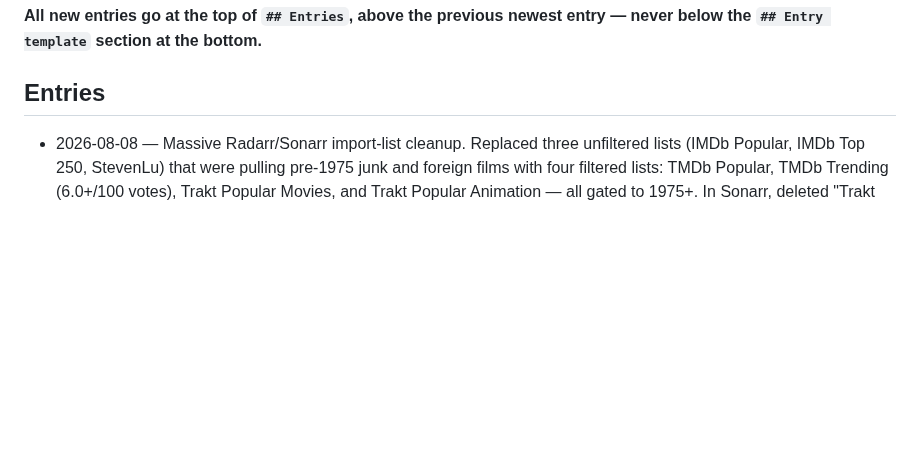
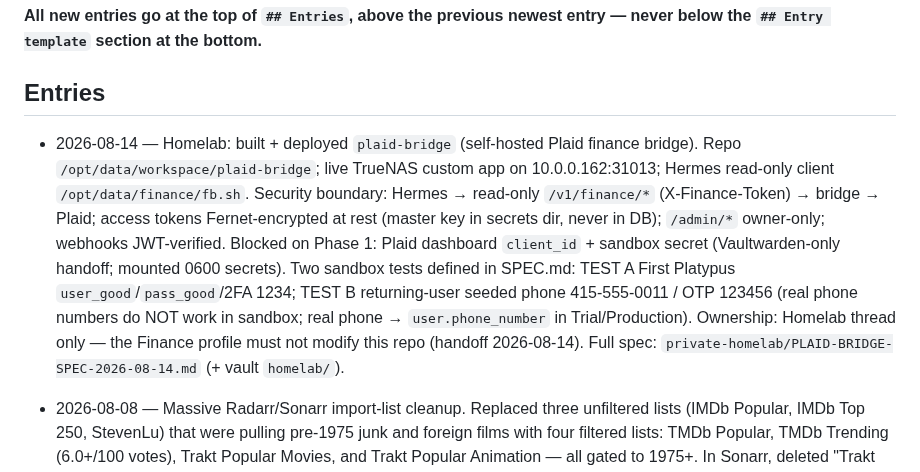
Before and after one commit to welldonestreams/welldonestreams, a Markdown page: WORKLOG.md, the part around the change. Rendered like a GitHub page; blank space fills up the shorter version.

Commit message:
worklog: plaid-bridge build + deploy, Phase 1 blocked on Plaid sandbox creds

```diff
--- a/WORKLOG.md
+++ b/WORKLOG.md
@@ -8,6 +8,21 @@ commit an entry with the change it describes.
 entry — never below the `## Entry template` section at the bottom.**
 
 ## Entries
+
+- 2026-08-14 — Homelab: built + deployed `plaid-bridge` (self-hosted Plaid
+  finance bridge). Repo `/opt/data/workspace/plaid-bridge`; live TrueNAS custom
+  app on 10.0.0.162:31013; Hermes read-only client `/opt/data/finance/fb.sh`.
+  Security boundary: Hermes → read-only `/v1/finance/*` (X-Finance-Token) →
+  bridge → Plaid; access tokens Fernet-encrypted at rest (master key in
+  secrets dir, never in DB); `/admin/*` owner-only; webhooks JWT-verified.
+  Blocked on Phase 1: Plaid dashboard `client_id` + sandbox secret
+  (Vaultwarden-only handoff; mounted 0600 secrets). Two sandbox tests defined
+  in SPEC.md: TEST A First Platypus `user_good`/`pass_good`/2FA 1234; TEST B
+  returning-user seeded phone 415-555-0011 / OTP 123456 (real phone numbers do
+  NOT work in sandbox; real phone → `user.phone_number` in Trial/Production).
+  Ownership: Homelab thread only — the Finance profile must not modify this
+  repo (handoff 2026-08-14). Full spec:
+  `private-homelab/PLAID-BRIDGE-SPEC-2026-08-14.md` (+ vault `homelab/`).
 
 - 2026-08-08 — Massive Radarr/Sonarr import-list cleanup. Replaced three
   unfiltered lists (IMDb Popular, IMDb Top 250, StevenLu) that were pulling
```
